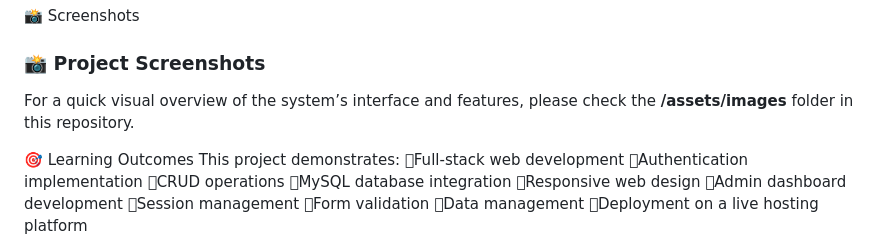
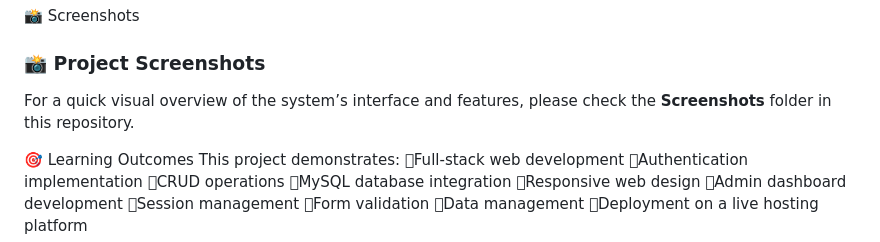
Before and after one commit to ajit0109/vyomrafitness, a Markdown page: README.md, the part around the change. Rendered like a GitHub page.

```diff
--- a/README.md
+++ b/README.md
@@ -121,7 +121,7 @@ http://localhost/Gym-Management-System
 
 📸 Screenshots
 ### 📸 Project Screenshots
-For a quick visual overview of the system’s interface and features, please check the **/assets/images** folder in this repository.
+For a quick visual overview of the system’s interface and features, please check the **Screenshots** folder in this repository.
 
 
 🎯 Learning Outcomes
```
